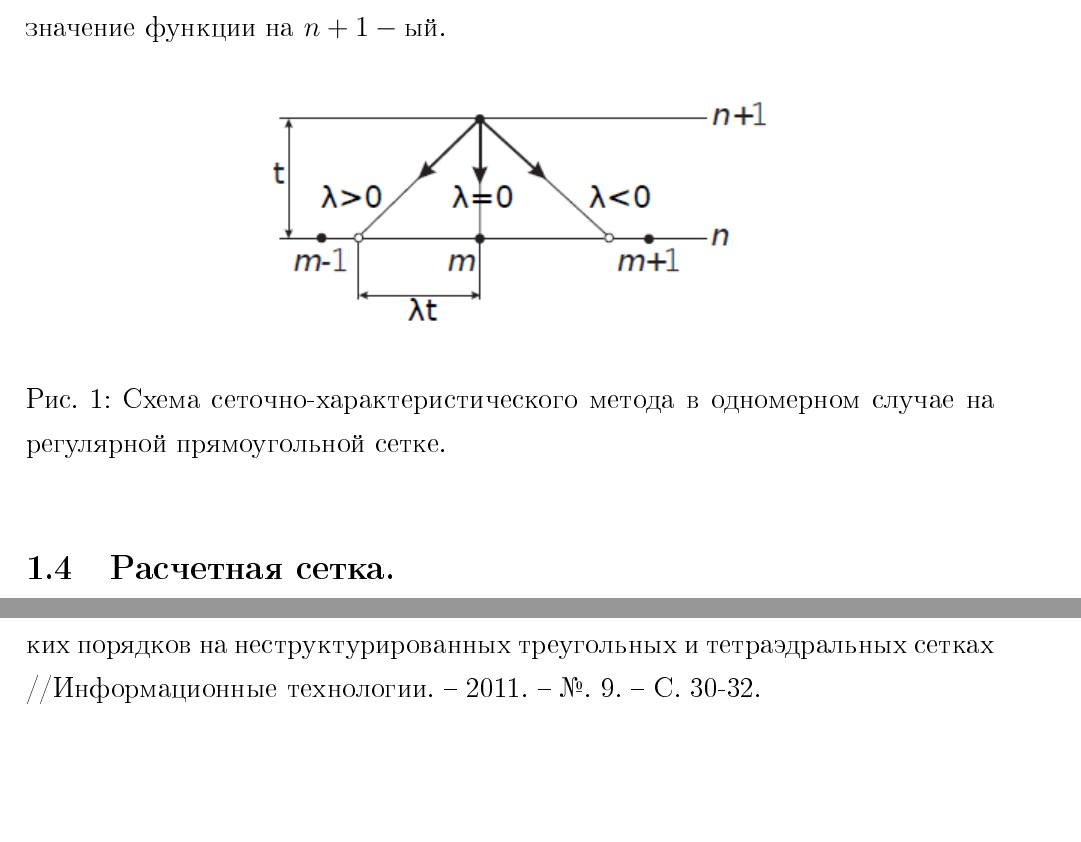
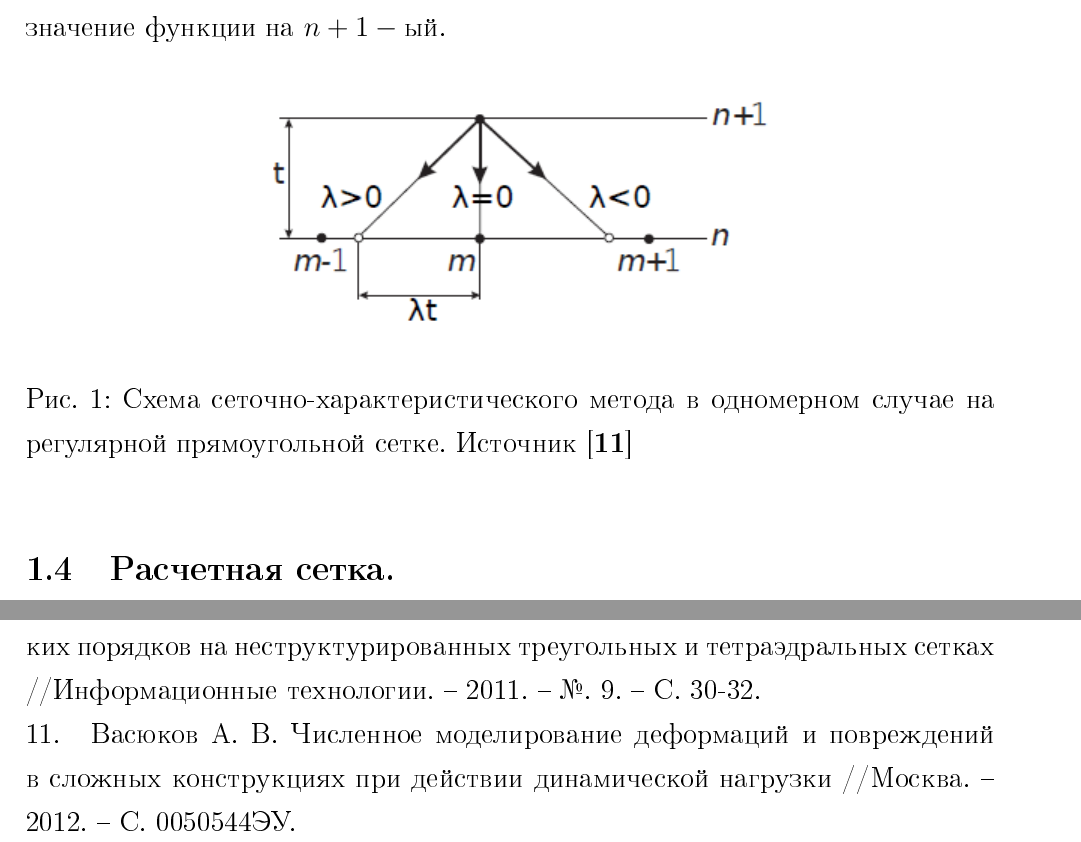
Before and after one commit to cile98/Diplom, a LaTeX document (dipl.tex): two parts of pages 7 and 32 of 32, joined at a grey line, cut so that both start at the same text, the shorter picture padded with empty space. The pictures show the PDF file dipl.pdf that the author committed with the source.

Commit message:
мелкие исправления

```diff
--- a/dipl.tex
+++ b/dipl.tex
@@ -153,7 +153,7 @@ u(x,y,t) = u(x-\lambda t,y), x \in [0,1], y \in [0,1], t>0.
 То есть вдоль характеристики решение исходного уравнения переноса сохраняется. Используемый нами подход основывается на этом методе – для нахождения значения на $n + 1 - ом$ временном слое следует провести характеристику на $n-ый$ слой по времени и перенести с этого временного слоя значение функции на $n+1-ый$.
 \begin{figure}[!h]
 \center{\includegraphics[scale=1]{pics/1.png}}
-\caption{Схема сеточно-характеристического метода в одномерном случае на регулярной прямоугольной сетке.}
+\caption{Схема сеточно-характеристического метода в одномерном случае на регулярной прямоугольной сетке. Источник \cite{11}}
 \label{pic1}
 \end{figure}
 \subsection{Расчетная сетка.}
@@ -703,4 +703,5 @@ u(x,y,0) = sin^4(\pi x)sin^4(\pi y).
 \newline
 10. \: Петров И. Б., Фаворская А. В. Библиотека методов интерполяции высоких порядков на неструктурированных треугольных и тетраэдральных сетках //Информационные технологии. – 2011. – №. 9. – С. 30-32.
 \newline
+11. \: Васюков А. В. Численное моделирование деформаций и повреждений в сложных конструкциях при действии динамической нагрузки //Москва. – 2012. – С. 0050544ЭУ.
 \end{document}
```
Also changed, not shown: dipl.pdf, 4 other files.
